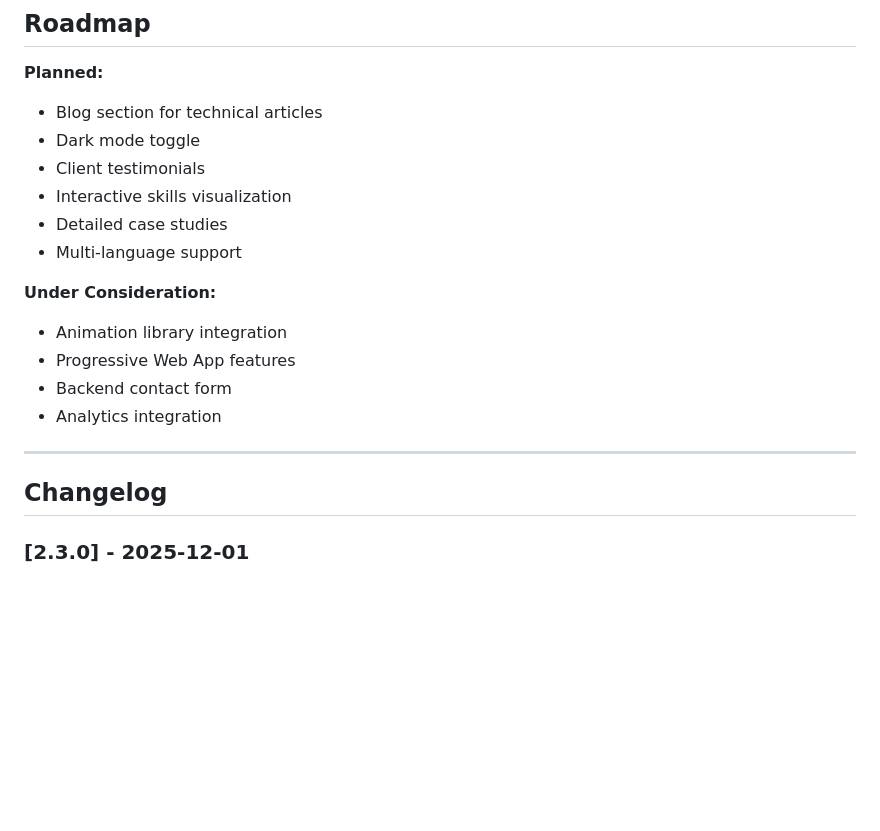
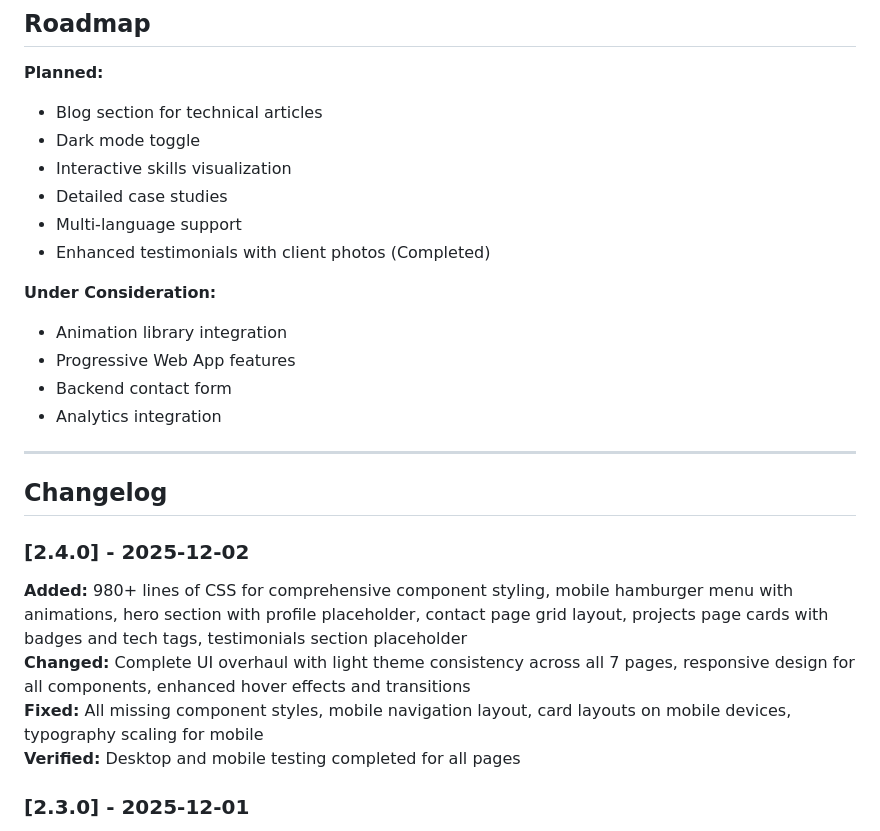
Before and after one commit to darshil0/darshil-portfolio, a Markdown page: README.md, the part around the change printed below. Rendered like a GitHub page; blank space fills up the shorter version.

```diff
--- a/README.md
+++ b/README.md
@@ -156,10 +186,10 @@ For bug reports, please include browser, device, and OS information.
 **Planned:**
 - Blog section for technical articles
 - Dark mode toggle
-- Client testimonials
 - Interactive skills visualization
 - Detailed case studies
 - Multi-language support
+- Enhanced testimonials with client photos (Completed)
 
 **Under Consideration:**
 - Animation library integration
@@ -170,6 +200,12 @@ For bug reports, please include browser, device, and OS information.
 ---
 
 ## Changelog
+
+### [2.4.0] - 2025-12-02
+**Added:** 980+ lines of CSS for comprehensive component styling, mobile hamburger menu with animations, hero section with profile placeholder, contact page grid layout, projects page cards with badges and tech tags, testimonials section placeholder
+**Changed:** Complete UI overhaul with light theme consistency across all 7 pages, responsive design for all components, enhanced hover effects and transitions
+**Fixed:** All missing component styles, mobile navigation layout, card layouts on mobile devices, typography scaling for mobile
+**Verified:** Desktop and mobile testing completed for all pages
 
 ### [2.3.0] - 2025-12-01
 **Added:** New professional color scheme and design system
```
Also changed, not shown: other parts of README.md (+31 -1 lines).
